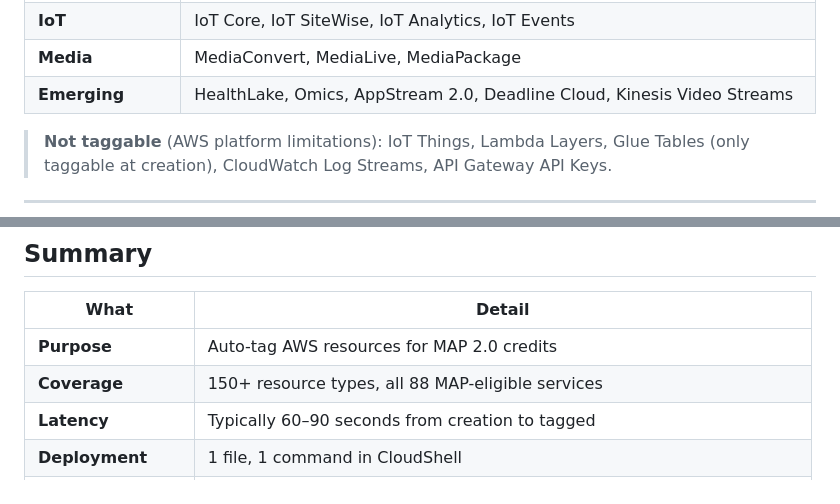
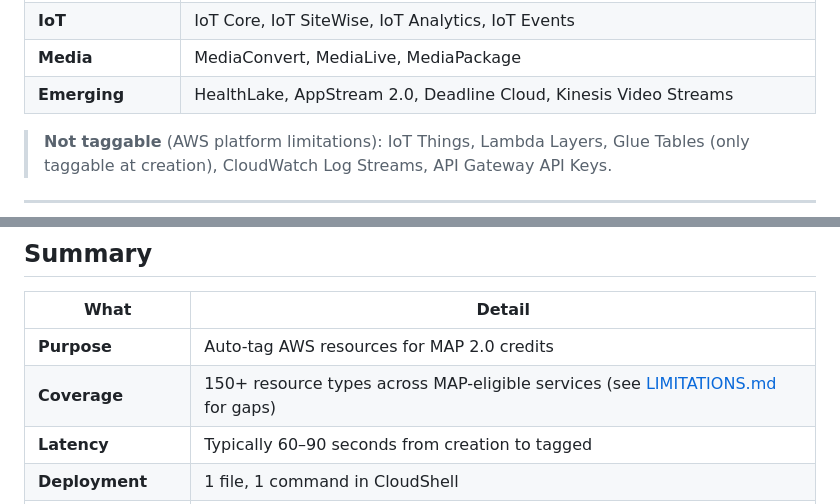
Before and after one commit to aws-samples/sample-auto-map-tagger, a Markdown page: docs/OVERVIEW.md, 2 parts joined by grey strips. Rendered like a GitHub page.

Commit message:
docs: final doc-drift pass across README + docs + VERSIONING + CHANGELOG (Sprint C) (#69)
- VERSIONING.md canonical example: v20.8.0 → v20.9.3 (current live stamp).
- OVERVIEW.md summary table: drop "all 88 MAP-eligible services" claim
  that contradicts LIMITATIONS.md §"Unsupported MAP-eligible services"
  (PR #65). Point readers to that section instead.
- OVERVIEW.md "Emerging" row: remove Omics (listed as Tier 2 unsupported
  in LIMITATIONS.md and has no handler / COVERAGE.md entry).

No version bump. No new sections. No YAML / configurator / script changes.

Co-authored-by: Chris Hyu <chhyu@amazon.com>

```diff
--- a/docs/OVERVIEW.md
+++ b/docs/OVERVIEW.md
@@ -101,7 +101,7 @@ The auto-tagger covers **150+ AWS resource types** across every major service ca
 | **Migration** | Transfer Family, DataSync, DMS (incl. Serverless), Elastic Disaster Recovery |
 | **IoT** | IoT Core, IoT SiteWise, IoT Analytics, IoT Events |
 | **Media** | MediaConvert, MediaLive, MediaPackage |
-| **Emerging** | HealthLake, Omics, AppStream 2.0, Deadline Cloud, Kinesis Video Streams |
+| **Emerging** | HealthLake, AppStream 2.0, Deadline Cloud, Kinesis Video Streams |
 
 > **Not taggable** (AWS platform limitations): IoT Things, Lambda Layers, Glue Tables (only taggable at creation), CloudWatch Log Streams, API Gateway API Keys.
 
@@ -250,7 +250,7 @@ For a 50-account organization: **< $100/month** to protect potentially **million
 | What | Detail |
 |------|--------|
 | **Purpose** | Auto-tag AWS resources for MAP 2.0 credits |
-| **Coverage** | 150+ resource types, all 88 MAP-eligible services |
+| **Coverage** | 150+ resource types across MAP-eligible services (see [LIMITATIONS.md](LIMITATIONS.md#unsupported-map-eligible-services-handler-gap) for gaps) |
 | **Latency** | Typically 60–90 seconds from creation to tagged |
 | **Deployment** | 1 file, 1 command in CloudShell |
 | **Cost** | < $2/month per account |
```
Also changed, not shown: VERSIONING.md (+1 -1 lines).
